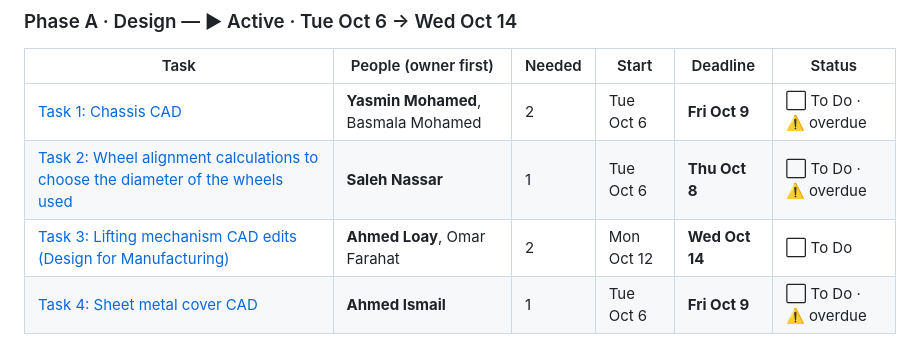
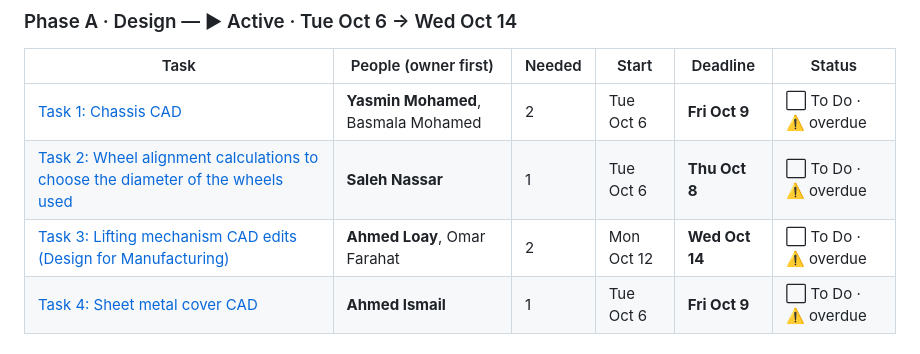
Before and after one commit to Graduation-Project-2027/AGV-Mechanical-Phase, a Markdown page: README.md, the part around one of its changes. Rendered like a GitHub page.

Commit message:
Sync plan table from the task portal

```diff
--- a/README.md
+++ b/README.md
@@ -23,7 +23,7 @@ _Synced from the [task portal](https://salehnassar.github.io/agv-task-portal/)
 |---|---|---|---|---|---|
 | [Task 1: Chassis CAD](Phase-A_design/01_chassis-cad/) | **Yasmin Mohamed**, Basmala Mohamed | 2 | Tue Oct 6 | **Fri Oct 9** | ⬜ To Do · ⚠️ overdue |
 | [Task 2: Wheel alignment calculations to choose the diameter of the wheels used](Phase-A_design/02_wheel-diameter-calcs/) | **Saleh Nassar** | 1 | Tue Oct 6 | **Thu Oct 8** | ⬜ To Do · ⚠️ overdue |
-| [Task 3: Lifting mechanism CAD edits (Design for Manufacturing)](Phase-A_design/03_lift-cad-dfm/) | **Ahmed Loay**, Omar Farahat | 2 | Mon Oct 12 | **Wed Oct 14** | ⬜ To Do |
+| [Task 3: Lifting mechanism CAD edits (Design for Manufacturing)](Phase-A_design/03_lift-cad-dfm/) | **Ahmed Loay**, Omar Farahat | 2 | Mon Oct 12 | **Wed Oct 14** | ⬜ To Do · ⚠️ overdue |
 | [Task 4: Sheet metal cover CAD](Phase-A_design/04_sheet-metal-cover/) | **Ahmed Ismail** | 1 | Tue Oct 6 | **Fri Oct 9** | ⬜ To Do · ⚠️ overdue |
 
 ### Phase B · Integration & Analysis — 🔒 Starts when Phase A is 100% done · Thu Oct 15 → Sun Oct 25
```
Also changed, not shown: other parts of README.md (+1 -1 lines).
